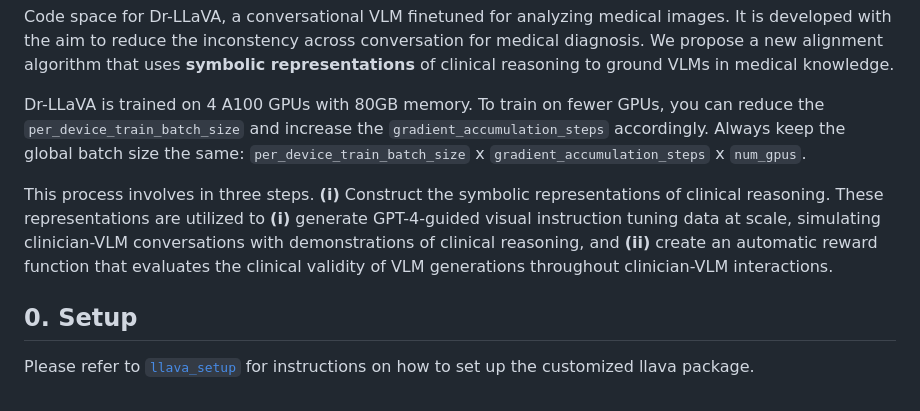
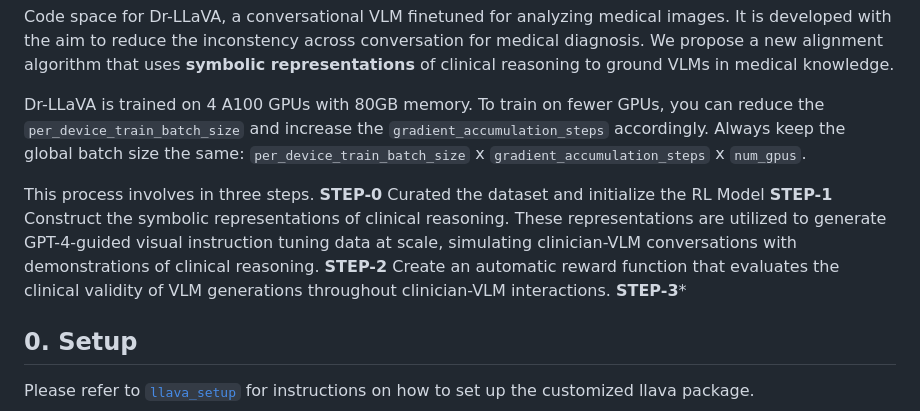
Before and after one commit to AlaaLab/Dr-LLaVA, a Markdown page: README.md, the part around the change. GitHub-like rendering.

Commit message:
write readme

```diff
--- a/README.md
+++ b/README.md
@@ -18,9 +18,10 @@ We propose a new alignment algorithm that uses **symbolic representations** of c
 Dr-LLaVA is trained on 4 A100 GPUs with 80GB memory. To train on fewer GPUs, you can reduce the `per_device_train_batch_size` and increase the `gradient_accumulation_steps` accordingly. Always keep the global batch size the same: `per_device_train_batch_size` x `gradient_accumulation_steps` x `num_gpus`.
 
 This process involves in three steps.
-**(i)** Construct the symbolic representations of clinical reasoning.
-These representations are utilized to **(i)** generate GPT-4-guided visual instruction tuning data at scale, simulating clinician-VLM conversations with demonstrations of clinical reasoning, and **(ii)** create an automatic reward function that evaluates the clinical validity of VLM generations throughout clinician-VLM interactions.
-
+**STEP-0** Curated the dataset and initialize the RL Model
+**STEP-1** Construct the symbolic representations of clinical reasoning. These representations are utilized to generate GPT-4-guided visual instruction tuning data at scale, simulating clinician-VLM conversations with demonstrations of clinical reasoning.
+**STEP-2** Create an automatic reward function that evaluates the clinical validity of VLM generations throughout clinician-VLM interactions.
+**STEP-3***
 ## 0. Setup
 
 Please refer to [`llava_setup`](../llava_setup) for instructions on how to set up the customized llava package.
```
